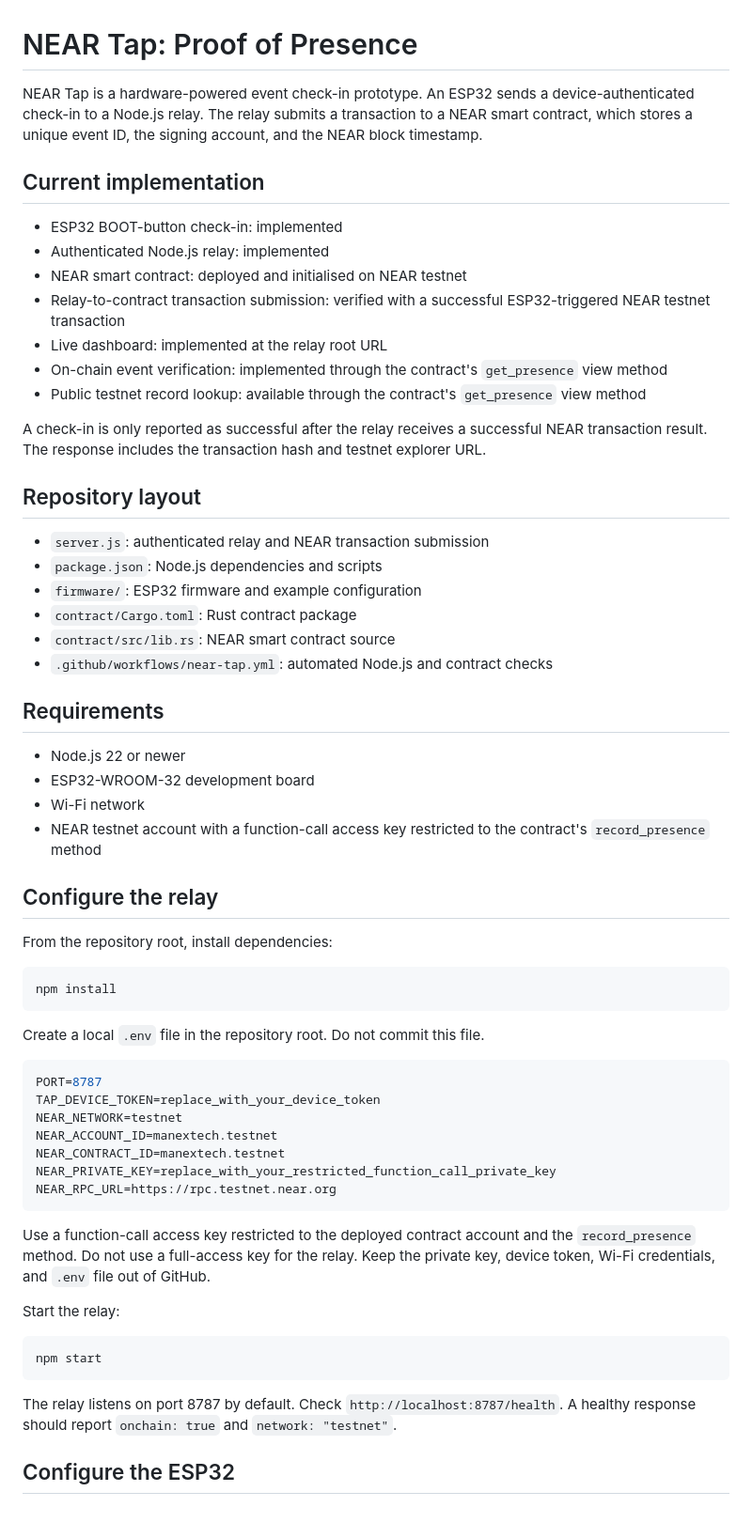
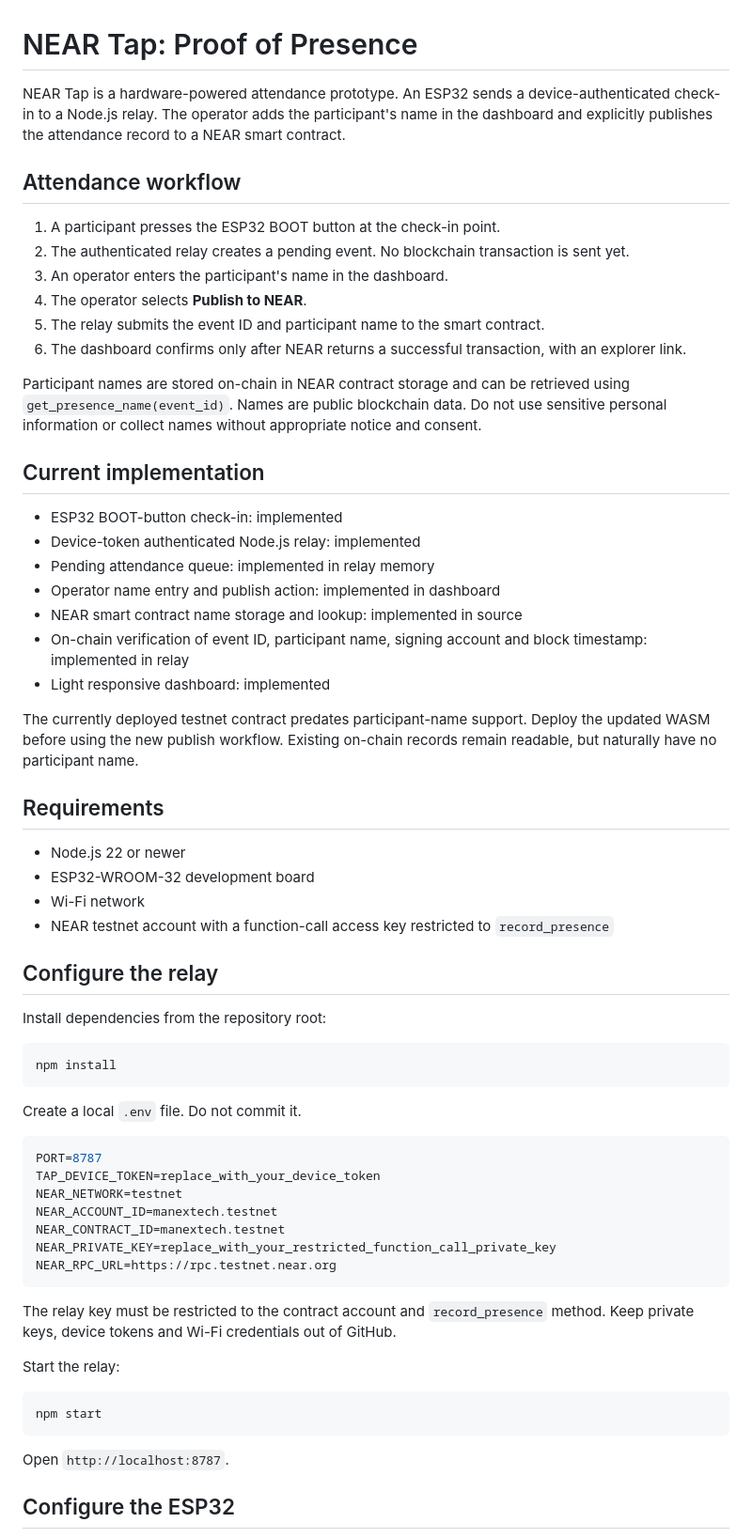
Before and after one commit to manex-tech/near-tap, a Markdown page: README.md, the part around one of its changes. Shown at 94% size. GitHub-like rendering; blank space fills up the shorter version.

Commit message:
Document named attendance workflow and on-chain privacy constraints

````diff
--- a/README.md
+++ b/README.md
@@ -1,44 +1,46 @@
 # NEAR Tap: Proof of Presence
 
-NEAR Tap is a hardware-powered event check-in prototype. An ESP32 sends a device-authenticated check-in to a Node.js relay. The relay submits a transaction to a NEAR smart contract, which stores a unique event ID, the signing account, and the NEAR block timestamp.
+NEAR Tap is a hardware-powered attendance prototype. An ESP32 sends a device-authenticated check-in to a Node.js relay. The operator adds the participant's name in the dashboard and explicitly publishes the attendance record to a NEAR smart contract.
+
+## Attendance workflow
+
+1. A participant presses the ESP32 BOOT button at the check-in point.
+2. The authenticated relay creates a pending event. No blockchain transaction is sent yet.
+3. An operator enters the participant's name in the dashboard.
+4. The operator selects **Publish to NEAR**.
+5. The relay submits the event ID and participant name to the smart contract.
+6. The dashboard confirms only after NEAR returns a successful transaction, with an explorer link.
+
+Participant names are stored on-chain in NEAR contract storage and can be retrieved using `get_presence_name(event_id)`. Names are public blockchain data. Do not use sensitive personal information or collect names without appropriate notice and consent.
 
 ## Current implementation
 
 - ESP32 BOOT-button check-in: implemented
-- Authenticated Node.js relay: implemented
-- NEAR smart contract: deployed and initialised on NEAR testnet
-- Relay-to-contract transaction submission: verified with a successful ESP32-triggered NEAR testnet transaction
-- Live dashboard: implemented at the relay root URL
-- On-chain event verification: implemented through the contract's `get_presence` view method
-- Public testnet record lookup: available through the contract's `get_presence` view method
+- Device-token authenticated Node.js relay: implemented
+- Pending attendance queue: implemented in relay memory
+- Operator name entry and publish action: implemented in dashboard
+- NEAR smart contract name storage and lookup: implemented in source
+- On-chain verification of event ID, participant name, signing account and block timestamp: implemented in relay
+- Light responsive dashboard: implemented
 
-A check-in is only reported as successful after the relay receives a successful NEAR transaction result. The response includes the transaction hash and testnet explorer URL.
-
-## Repository layout
-
-- `server.js`: authenticated relay and NEAR transaction submission
-- `package.json`: Node.js dependencies and scripts
-- `firmware/`: ESP32 firmware and example configuration
-- `contract/Cargo.toml`: Rust contract package
-- `contract/src/lib.rs`: NEAR smart contract source
-- `.github/workflows/near-tap.yml`: automated Node.js and contract checks
+The currently deployed testnet contract predates participant-name support. Deploy the updated WASM before using the new publish workflow. Existing on-chain records remain readable, but naturally have no participant name.
 
 ## Requirements
 
 - Node.js 22 or newer
 - ESP32-WROOM-32 development board
 - Wi-Fi network
-- NEAR testnet account with a function-call access key restricted to the contract's `record_presence` method
+- NEAR testnet account with a function-call access key restricted to `record_presence`
 
 ## Configure the relay
 
-From the repository root, install dependencies:
+Install dependencies from the repository root:
 
 ```powershell
 npm install
 ```
 
-Create a local `.env` file in the repository root. Do not commit this file.
+Create a local `.env` file. Do not commit it.
 
 ```env
 PORT=8787
@@ -50,7 +52,7 @@ NEAR_PRIVATE_KEY=replace_with_your_restricted_function_call_private_key
 NEAR_RPC_URL=https://rpc.testnet.near.org
 ```
 
-Use a function-call access key restricted to the deployed contract account and the `record_presence` method. Do not use a full-access key for the relay. Keep the private key, device token, Wi-Fi credentials, and `.env` file out of GitHub.
+The relay key must be restricted to the contract account and `record_presence` method. Keep private keys, device tokens and Wi-Fi credentials out of GitHub.
 
 Start the relay:
 
@@ -58,7 +60,7 @@ Start the relay:
 npm start
 ```
 
-The relay listens on port 8787 by default. Check `http://localhost:8787/health`. A healthy response should report `onchain: true` and `network: "testnet"`.
+Open `http://localhost:8787`.
 
 ## Configure the ESP32
 
````
Also changed, not shown: other parts of README.md (+14 -26 lines).
